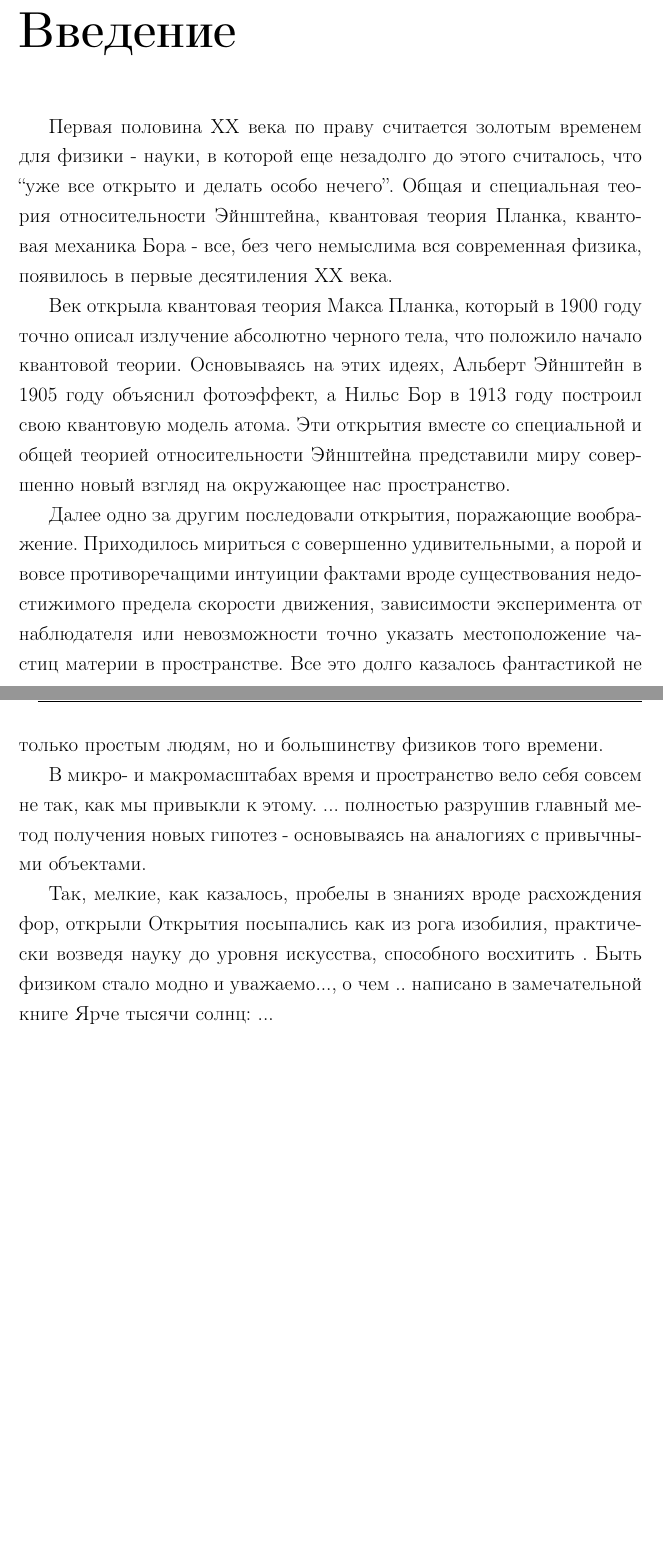
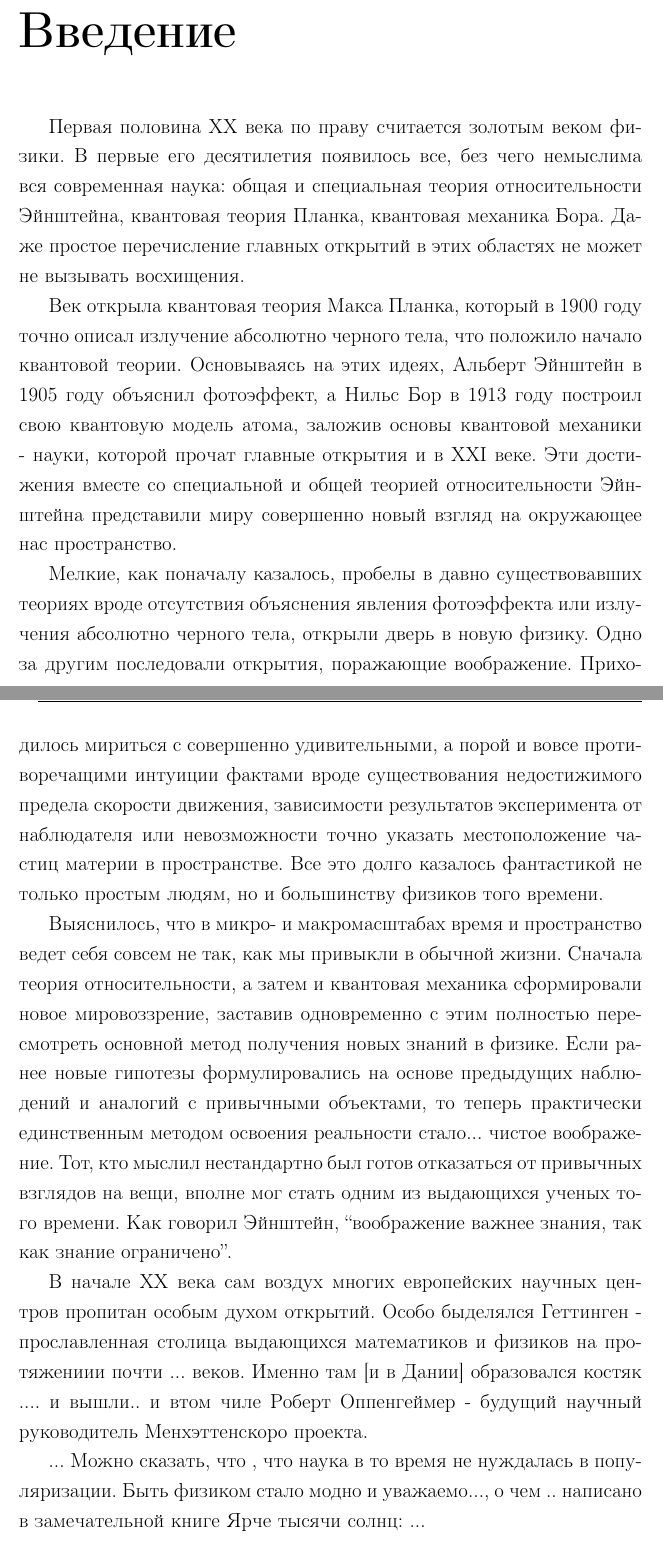
Before and after one commit to sergey-msu/manhattan-math, a LaTeX book (book/main.tex, which reads book/chapters/01_introduction.tex): two parts of pages 11 and 12 of 72, joined at a grey line, cut so that both start at the same text, the shorter picture padded with empty space. Compiled offline with pdfLaTeX.

Commit message:
Intro append

```diff
--- a/book/chapters/01_introduction.tex
+++ b/book/chapters/01_introduction.tex
@@ -2,23 +2,31 @@
 \addcontentsline{toc}{chapter}{Введение}
 
 
-Первая половина XX века по праву считается золотым временем для физики - науки, в которой еще незадолго до этого считалось, что ``уже все открыто и делать особо нечего''.
-Общая и специальная теория относительности Эйнштейна, квантовая теория Планка, квантовая механика Бора - все, без чего немыслима вся современная физика, появилось в первые десятиления XX века.
+Первая половина XX века по праву считается золотым веком физики.
+В первые его десятилетия появилось все, без чего немыслима вся современная наука: общая и специальная теория относительности Эйнштейна, квантовая теория Планка, квантовая механика Бора.
+Даже простое перечисление главных открытий в этих областях не может не вызывать восхищения.
 
 Век открыла квантовая теория Макса Планка, который в 1900 году точно описал излучение абсолютно черного тела, что положило начало квантовой теории.
-Основываясь на этих идеях, Альберт Эйнштейн в 1905 году объяснил фотоэффект, а Нильс Бор в 1913 году построил свою квантовую модель атома.
-Эти открытия вместе со специальной и общей теорией относительности Эйнштейна представили миру совершенно новый взгляд на окружающее нас пространство.
+Основываясь на этих идеях, Альберт Эйнштейн в 1905 году объяснил фотоэффект, а Нильс Бор в 1913 году построил свою квантовую модель атома, заложив основы квантовой механики - науки, которой прочат главные открытия и в XXI веке.
+Эти достижения вместе со специальной и общей теорией относительности Эйнштейна представили миру совершенно новый взгляд на окружающее нас пространство.
 
-Далее одно за другим последовали открытия, поражающие воображение.
-Приходилось мириться с совершенно удивительными, а порой и вовсе противоречащими интуиции фактами вроде существования недостижимого предела скорости движения, зависимости эксперимента от наблюдателя или невозможности точно указать местоположение частиц материи в пространстве.
+Мелкие, как поначалу казалось, пробелы в давно существовавших теориях вроде отсутствия объяснения явления фотоэффекта или излучения абсолютно черного тела, открыли дверь в новую физику.
+Одно за другим последовали открытия, поражающие воображение.
+Приходилось мириться с совершенно удивительными, а порой и вовсе противоречащими интуиции фактами вроде существования недостижимого предела скорости движения, зависимости результатов эксперимента от наблюдателя или невозможности точно указать местоположение частиц материи в пространстве.
 Все это долго казалось фантастикой не только простым людям, но и большинству физиков того времени.
 
+Выяснилось, что в микро- и макромасштабах время и пространство ведет себя совсем не так, как мы привыкли в обычной жизни.
+Сначала теория относительности, а затем и квантовая механика сформировали новое мировоззрение, заставив одновременно с этим полностью пересмотреть основной метод получения новых знаний в физике.
+Если ранее новые гипотезы формулировались на основе предыдущих наблюдений и аналогий с привычными объектами, то теперь практически единственным методом освоения реальности стало... чистое воображение.
+Тот, кто мыслил нестандартно был готов отказаться от привычных взглядов на вещи, вполне мог стать одним из выдающихся ученых того времени.
+Как говорил Эйнштейн, ``воображение важнее знания, так как знание ограничено''.
 
-В микро- и макромасштабах время и пространство вело себя совсем не так, как мы привыкли к этому.
-... полностью разрушив главный метод получения новых гипотез - основываясь на аналогиях с привычными объектами.
+В начале XX века сам воздух многих европейских научных центров пропитан особым духом открытий.
+Особо быделялся Геттинген - прославленная столица выдающихся математиков и физиков на протяжениии почти ... веков.
+Именно там [и в Дании] образовался костяк .... и вышли.. и втом чиле Роберт Оппенгеймер - будущий научный руководитель Менхэттенскоро проекта.
 
 
-Так, мелкие, как казалось, пробелы в знаниях вроде расхождения фор, открыли
-Открытия посыпались как из рога изобилия, практически возведя науку до уровня искусства, способного восхитить .
+...
+Можно сказать, что , что наука в то время не нуждалась в популяризации.
 Быть физиком стало модно и уважаемо..., о чем .. написано в замечательной книге Ярче тысячи солнц: ...
 
```
Also changed, not shown: book/chapters/00_author_foreword.tex (+5 -3 lines), book/chapters/06_why_math.tex (+7 -0 lines), book/chapters/01_introduction.tex (52 more changed lines).
